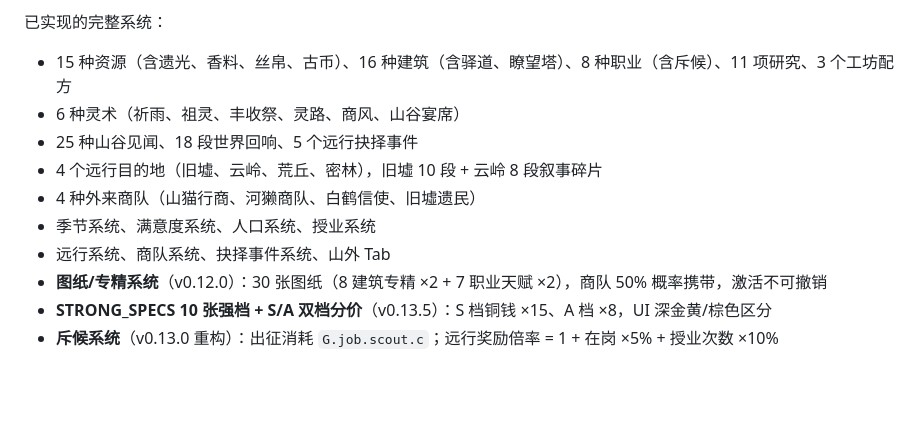
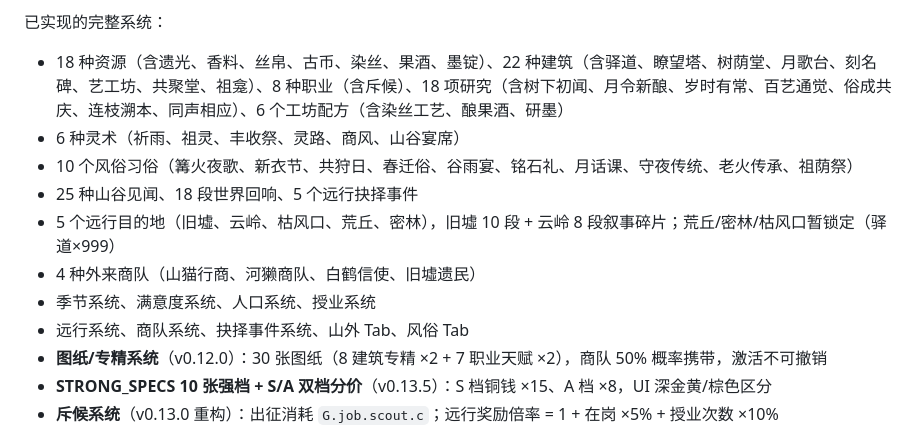
Before and after one commit to doo-doo-lab/fox-hollow, a Markdown page: docs/design.md, the part around one of its changes. Rendered like a GitHub page; blank space fills up the shorter version.

```diff
--- a/docs/design.md
+++ b/docs/design.md
@@ -295,12 +295,13 @@
 
 已实现的完整系统：
-- 15 种资源（含遗光、香料、丝帛、古币）、16 种建筑（含驿道、瞭望塔）、8 种职业（含斥候）、11 项研究、3 个工坊配方
+- 18 种资源（含遗光、香料、丝帛、古币、染丝、果酒、墨锭）、22 种建筑（含驿道、瞭望塔、树荫堂、月歌台、刻名碑、艺工坊、共聚堂、祖龛）、8 种职业（含斥候）、18 项研究（含树下初闻、月令新酿、岁时有常、百艺通觉、俗成共庆、连枝溯本、同声相应）、6 个工坊配方（含染丝工艺、酿果酒、研墨）
 - 6 种灵术（祈雨、祖灵、丰收祭、灵路、商风、山谷宴席）
+- 10 个风俗习俗（篝火夜歌、新衣节、共狩日、春迁俗、谷雨宴、铭石礼、月话课、守夜传统、老火传承、祖荫祭）
 - 25 种山谷见闻、18 段世界回响、5 个远行抉择事件
-- 4 个远行目的地（旧墟、云岭、荒丘、密林），旧墟 10 段 + 云岭 8 段叙事碎片
+- 5 个远行目的地（旧墟、云岭、枯风口、荒丘、密林），旧墟 10 段 + 云岭 8 段叙事碎片；荒丘/密林/枯风口暂锁定（驿道×999）
 - 4 种外来商队（山猫行商、河獭商队、白鹤信使、旧墟遗民）
 - 季节系统、满意度系统、人口系统、授业系统
-- 远行系统、商队系统、抉择事件系统、山外 Tab
+- 远行系统、商队系统、抉择事件系统、山外 Tab、风俗 Tab
 - **图纸/专精系统**（v0.12.0）：30 张图纸（8 建筑专精 ×2 + 7 职业天赋 ×2），商队 50% 概率携带，激活不可撤销
 - **STRONG_SPECS 10 张强档 + S/A 双档分价**（v0.13.5）：S 档铜钱 ×15、A 档 ×8，UI 深金黄/棕色区分
 - **斥候系统**（v0.13.0 重构）：出征消耗 `G.job.scout.c`；远行奖励倍率 = 1 + 在岗 ×5% + 授业次数 ×10%
```
Also changed, not shown: other parts of docs/design.md (+2 -2 lines), docs/changelog.md (+13 -0 lines).
